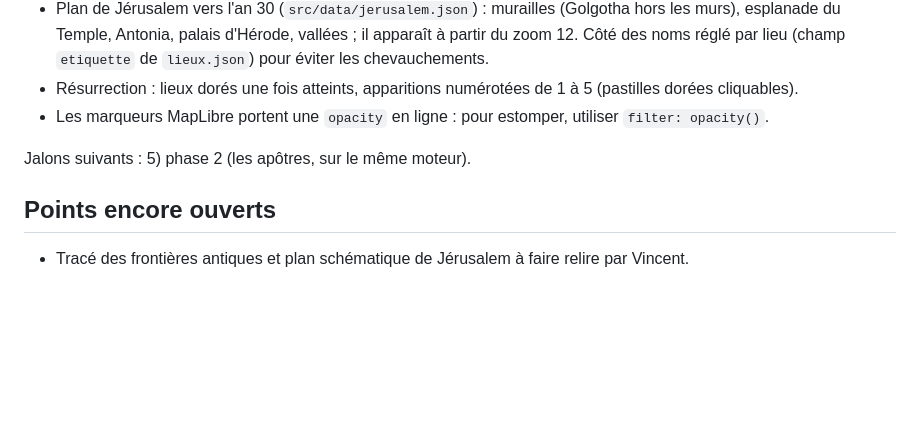
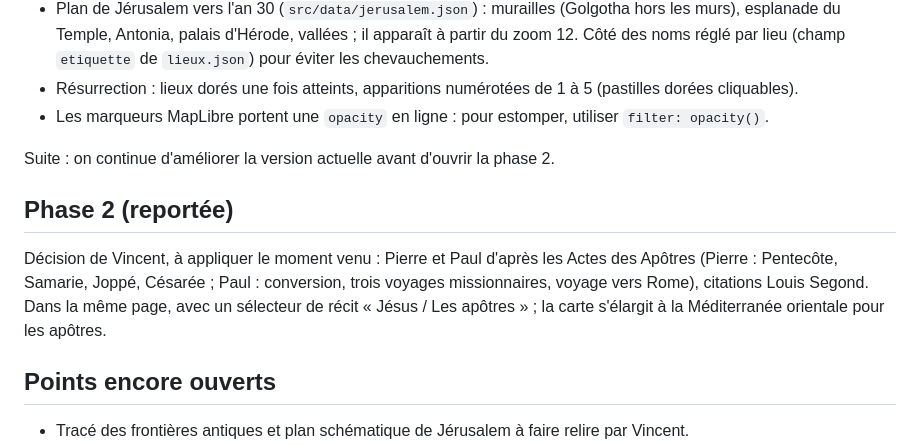
Before and after one commit to Grosseyeuk-project/jc, a Markdown page: CLAUDE.md, the part around the change. Drawn GitHub-style; blank space fills up the shorter version.

Commit message:
CLAUDE.md : phase 2 reportée, choix de contenu et de présentation notés
Co-Authored-By: Claude Opus 5.5 <noreply@anthropic.com>
Claude-Session: https://claude.ai/code/session_01QNncJUptyGozZdoYze7xp4

```diff
--- a/CLAUDE.md
+++ b/CLAUDE.md
@@ -60,7 +60,11 @@ Commandes : `npm run dev`, `npm test`, `npm run build`, `npm run geo` (re-télé
 - Résurrection : lieux dorés une fois atteints, apparitions numérotées de 1 à 5 (pastilles dorées cliquables).
 - Les marqueurs MapLibre portent une `opacity` en ligne : pour estomper, utiliser `filter: opacity()`.
 
-Jalons suivants : 5) phase 2 (les apôtres, sur le même moteur).
+Suite : on continue d'améliorer la version actuelle avant d'ouvrir la phase 2.
+
+## Phase 2 (reportée)
+
+Décision de Vincent, à appliquer le moment venu : Pierre et Paul d'après les Actes des Apôtres (Pierre : Pentecôte, Samarie, Joppé, Césarée ; Paul : conversion, trois voyages missionnaires, voyage vers Rome), citations Louis Segond. Dans la même page, avec un sélecteur de récit « Jésus / Les apôtres » ; la carte s'élargit à la Méditerranée orientale pour les apôtres.
 
 ## Points encore ouverts
 
```
